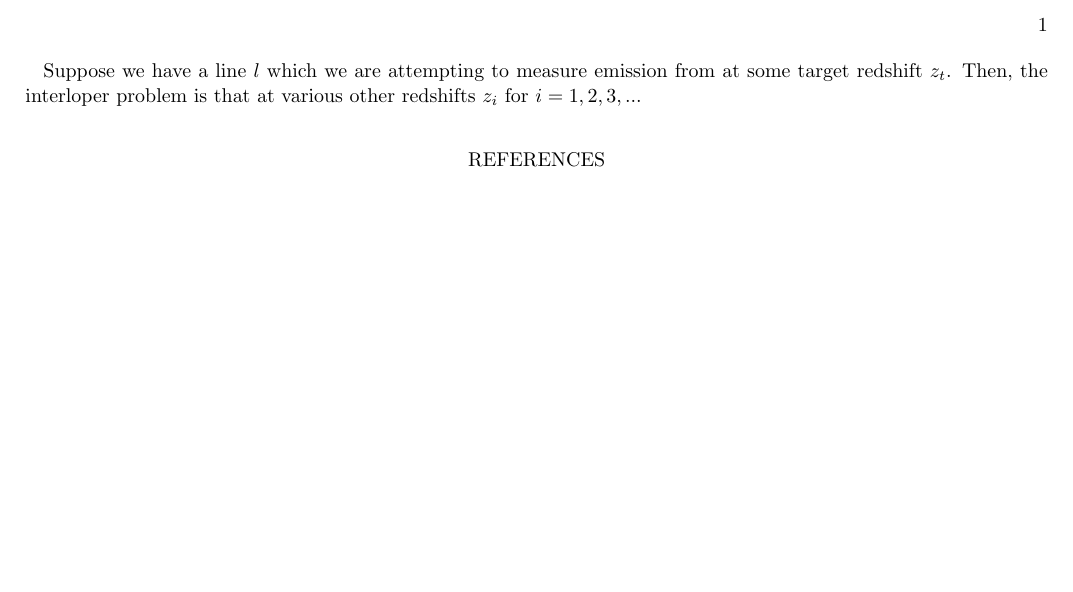
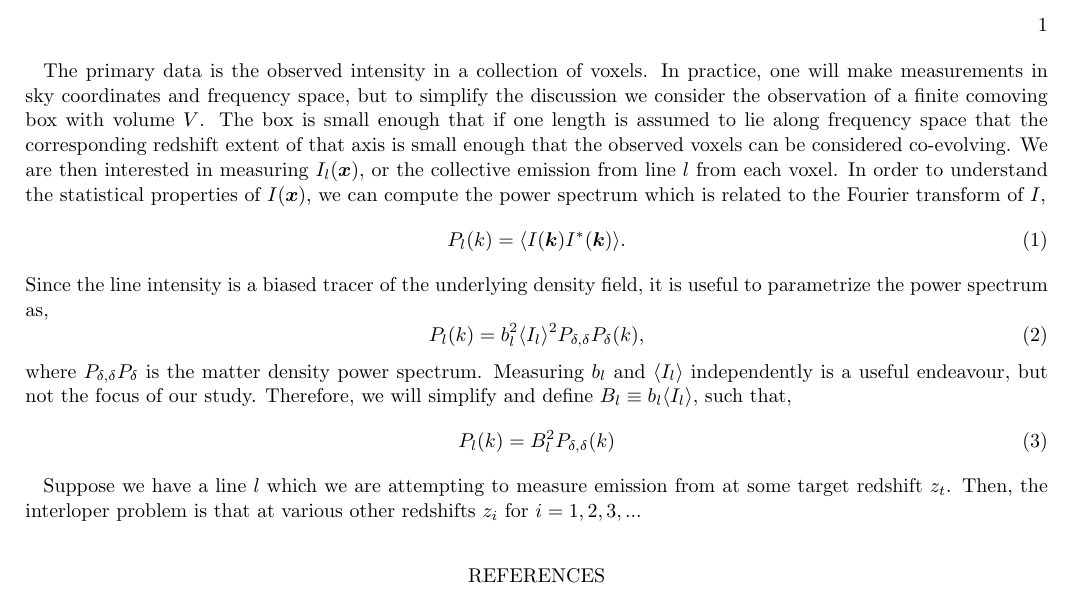
Before and after one commit to gusbeane/CO_eloping, a LaTeX paper (paper/ms.tex): part of the page, cut so that both start at the same text, the shorter picture padded with empty space. Compiled offline with LaTeX, dvips and Ghostscript.

Commit message:
Add some introductory text

```diff
--- a/paper/ms.tex
+++ b/paper/ms.tex
@@ -35,6 +35,32 @@
 
 \begin{document}
 
+The primary data is the observed intensity in a collection of voxels. In
+practice, one will make measurements in sky coordinates and frequency space,
+but to simplify the discussion we consider the observation of a finite
+comoving box with volume $V$. The box is small enough that if one length is
+assumed to lie along frequency space that the corresponding redshift extent of
+that axis is small enough that the observed voxels can be considered
+co-evolving. We are then interested in measuring $I_{l}(\bm{x})$, or the
+collective emission from line $l$ from each voxel. In order to understand the
+statistical properties of $I(\bm{x})$, we can compute the power spectrum which
+is related to the Fourier transform of $I$,
+\beq
+P_{l}(k) = \avg{I(\bm{k}) I^{*}(\bm{k})}\text{.}
+\eeq
+Since the line intensity is a biased tracer of the underlying density field,
+it is useful to parametrize the power spectrum as,
+\beq
+P_l(k) = b_l^2 \avg{I_l}^2 \denps{P_{\delta}}(k)\text{,}
+\eeq
+where $\denps{P_{\delta}}$ is the matter density power spectrum. Measuring
+$b_l$ and $\avg{I_l}$ independently is a useful endeavour, but not the focus
+of our study. Therefore, we will simplify and define $B_l \equiv b_l
+\avg{I_l}$, such that,
+\beq
+P_{l}(k) = B_l^2 \denps(k)
+\eeq
+
 Suppose we have a line $l$ which we are attempting to measure emission from at
 some target redshift $z_t$. Then, the interloper problem is that at various other redshifts $z_i$ for $i=1,2,3,...$
 
```
